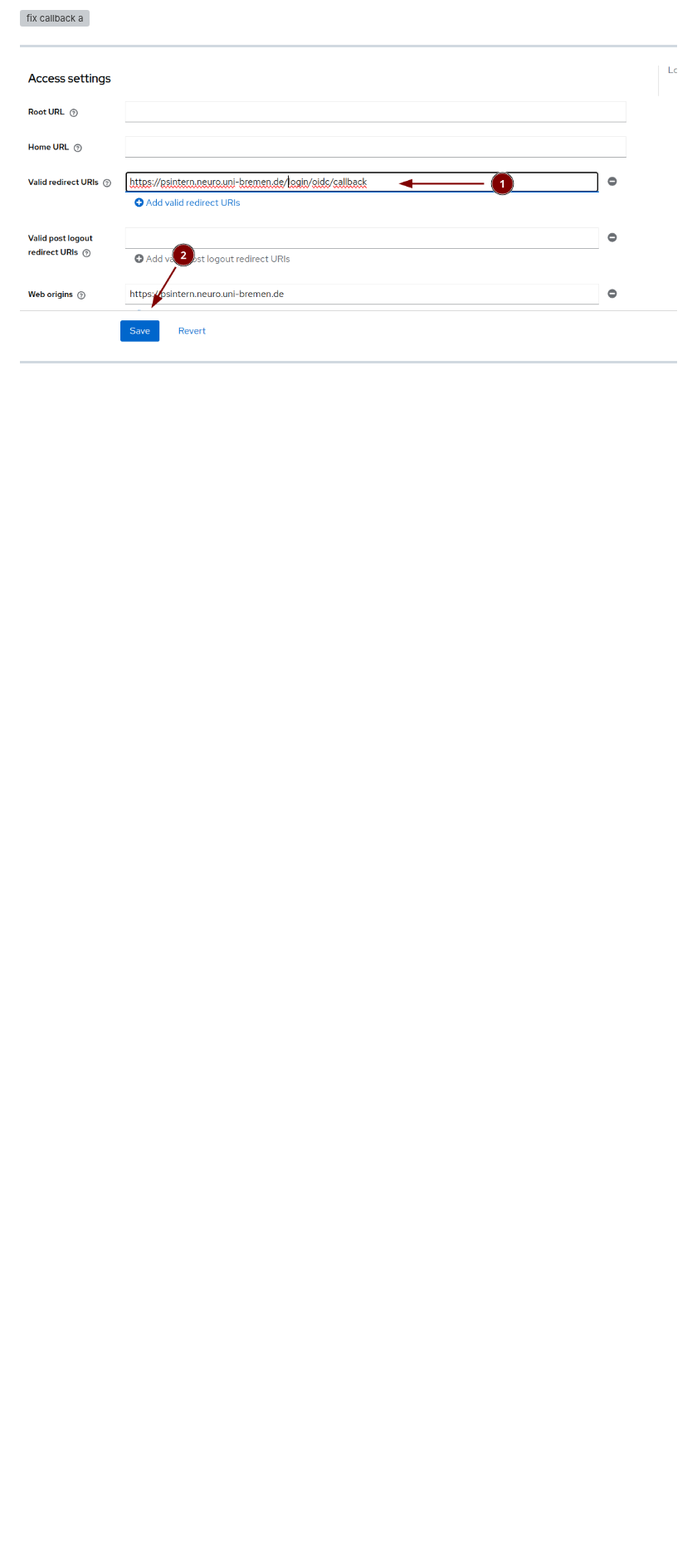
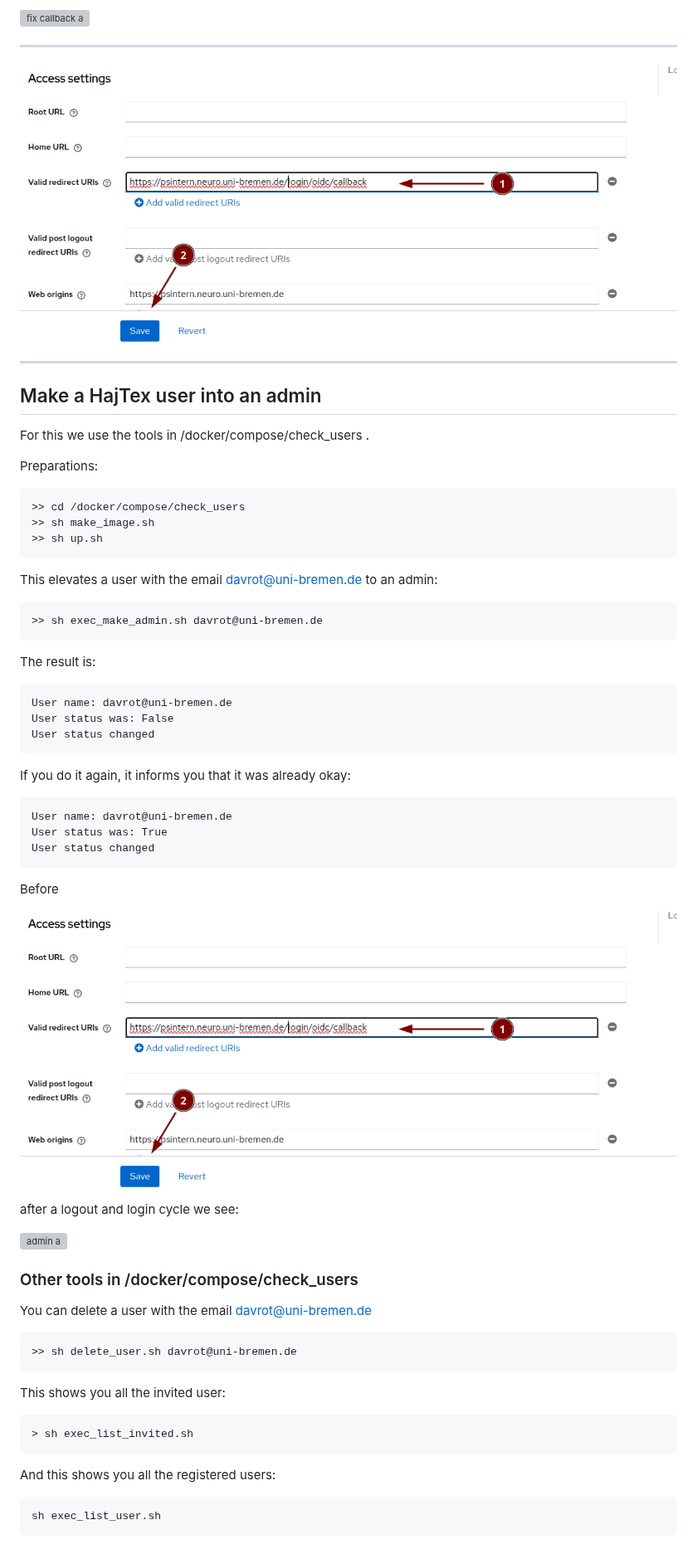
Before and after one commit to davrot/overleaf_living_with_keycloak, a Markdown page: README.md, the part around the change. Shown at 83% size. Drawn GitHub-style; blank space fills up the shorter version; grey boxes are pictures that could not be loaded.

````diff
--- a/README.md
+++ b/README.md
@@ -539,3 +539,56 @@ We need to fix the callback link int keycloak to https://FQDN/login/oidc/callbac
 ![fix callback b](keycloak_images/035.png)
 
 ---
+
+## Make a HajTex user into an admin
+
+For this we use the tools in /docker/compose/check_users .
+
+Preparations:
+```
+>> cd /docker/compose/check_users
+>> sh make_image.sh
+>> sh up.sh
+```
+
+This elevates a user with the email davrot@uni-bremen.de to an admin:
+```
+>> sh exec_make_admin.sh davrot@uni-bremen.de
+```
+The result is:
+```
+User name: davrot@uni-bremen.de
+User status was: False
+User status changed
+```
+
+If you do it again, it informs you that it was already okay:
+```
+User name: davrot@uni-bremen.de
+User status was: True
+User status changed
+```
+Before
+
+![admin a](keycloak_images/035.png)
+
+after a logout and login cycle we see:
+
+![admin a](keycloak_images/036.png)
+
+### Other tools in /docker/compose/check_users
+
+You can delete a user with the email davrot@uni-bremen.de
+```
+>> sh delete_user.sh davrot@uni-bremen.de
+```
+
+This shows you all the invited user:
+```
+> sh exec_list_invited.sh
+```
+
+And this shows you all the registered users:
+```
+sh exec_list_user.sh
+```
````
